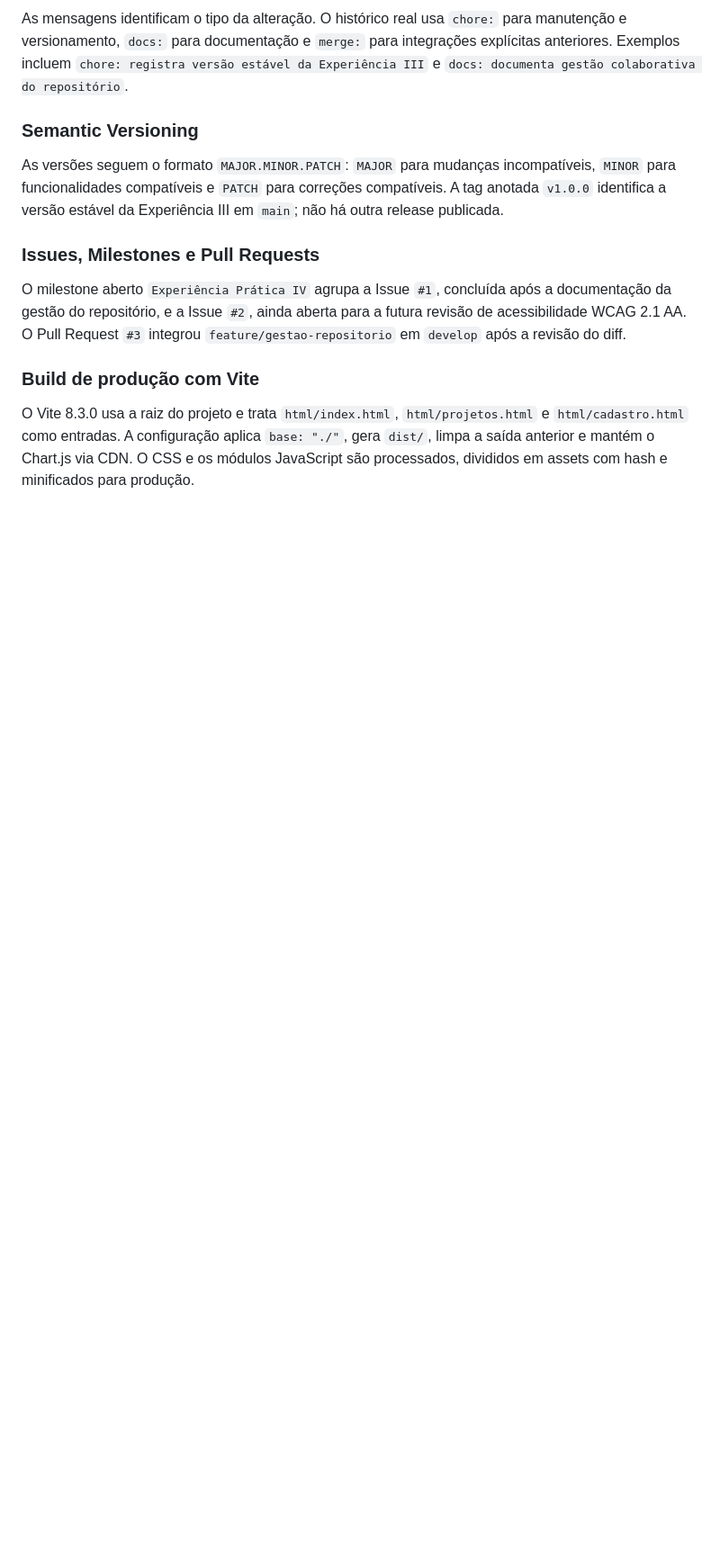
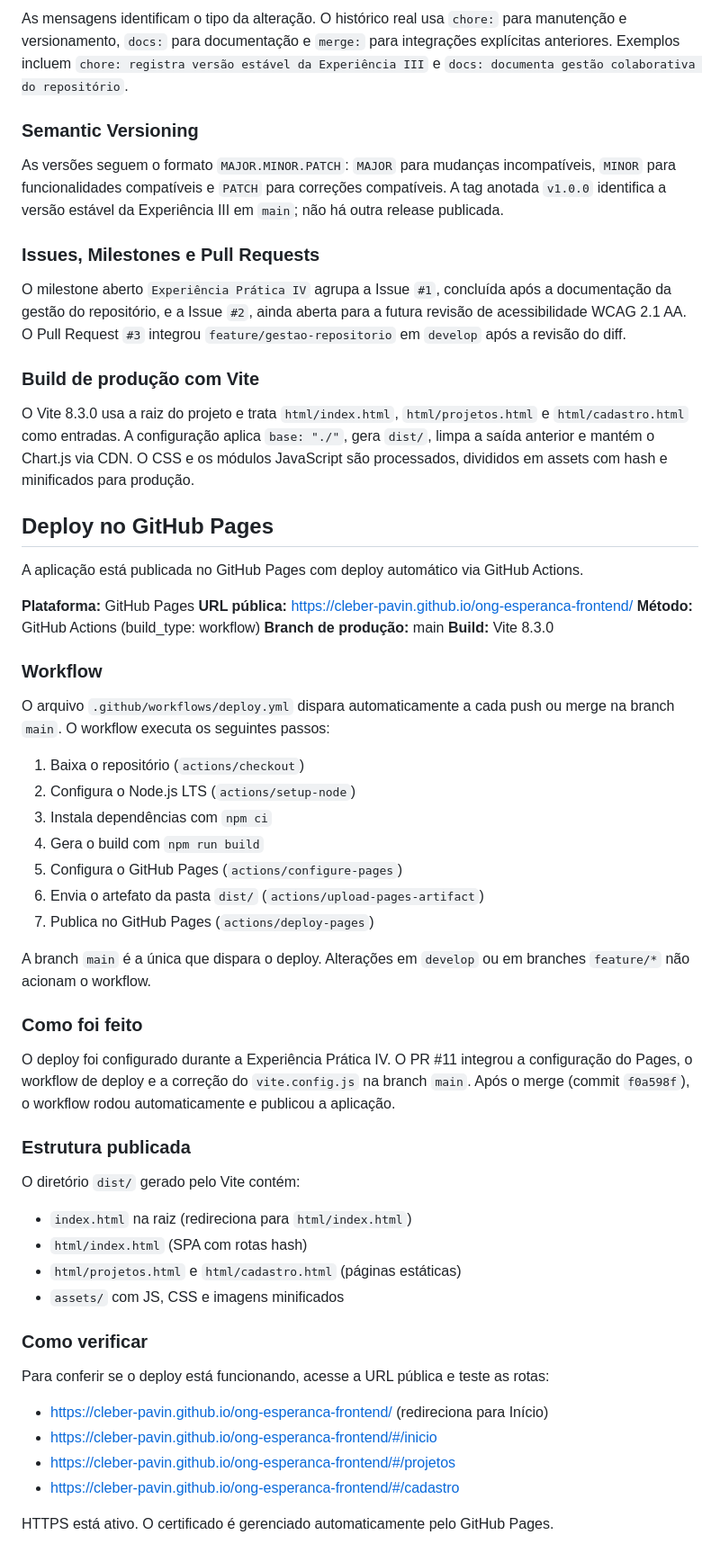
Before and after one commit to cleber-pavin/ong-esperanca-frontend, a Markdown page: README.md, the part around the change. Shown at 90% size. GitHub-like rendering; blank space fills up the shorter version.

Commit message:
docs: registra deploy no GitHub Pages

```diff
--- a/README.md
+++ b/README.md
@@ -208,3 +208,51 @@ O milestone aberto `Experiência Prática IV` agrupa a Issue `#1`, concluída ap
 ### Build de produção com Vite
 
 O Vite 8.3.0 usa a raiz do projeto e trata `html/index.html`, `html/projetos.html` e `html/cadastro.html` como entradas. A configuração aplica `base: "./"`, gera `dist/`, limpa a saída anterior e mantém o Chart.js via CDN. O CSS e os módulos JavaScript são processados, divididos em assets com hash e minificados para produção.
+
+## Deploy no GitHub Pages
+
+A aplicação está publicada no GitHub Pages com deploy automático via GitHub Actions.
+
+**Plataforma:** GitHub Pages
+**URL pública:** https://cleber-pavin.github.io/ong-esperanca-frontend/
+**Método:** GitHub Actions (build_type: workflow)
+**Branch de produção:** main
+**Build:** Vite 8.3.0
+
+### Workflow
+
+O arquivo `.github/workflows/deploy.yml` dispara automaticamente a cada push ou merge na branch `main`. O workflow executa os seguintes passos:
+
+1. Baixa o repositório (`actions/checkout`)
+2. Configura o Node.js LTS (`actions/setup-node`)
+3. Instala dependências com `npm ci`
+4. Gera o build com `npm run build`
+5. Configura o GitHub Pages (`actions/configure-pages`)
+6. Envia o artefato da pasta `dist/` (`actions/upload-pages-artifact`)
+7. Publica no GitHub Pages (`actions/deploy-pages`)
+
+A branch `main` é a única que dispara o deploy. Alterações em `develop` ou em branches `feature/*` não acionam o workflow.
+
+### Como foi feito
+
+O deploy foi configurado durante a Experiência Prática IV. O PR #11 integrou a configuração do Pages, o workflow de deploy e a correção do `vite.config.js` na branch `main`. Após o merge (commit `f0a598f`), o workflow rodou automaticamente e publicou a aplicação.
+
+### Estrutura publicada
+
+O diretório `dist/` gerado pelo Vite contém:
+
+- `index.html` na raiz (redireciona para `html/index.html`)
+- `html/index.html` (SPA com rotas hash)
+- `html/projetos.html` e `html/cadastro.html` (páginas estáticas)
+- `assets/` com JS, CSS e imagens minificados
+
+### Como verificar
+
+Para conferir se o deploy está funcionando, acesse a URL pública e teste as rotas:
+
+- https://cleber-pavin.github.io/ong-esperanca-frontend/ (redireciona para Início)
+- https://cleber-pavin.github.io/ong-esperanca-frontend/#/inicio
+- https://cleber-pavin.github.io/ong-esperanca-frontend/#/projetos
+- https://cleber-pavin.github.io/ong-esperanca-frontend/#/cadastro
+
+HTTPS está ativo. O certificado é gerenciado automaticamente pelo GitHub Pages.
```
